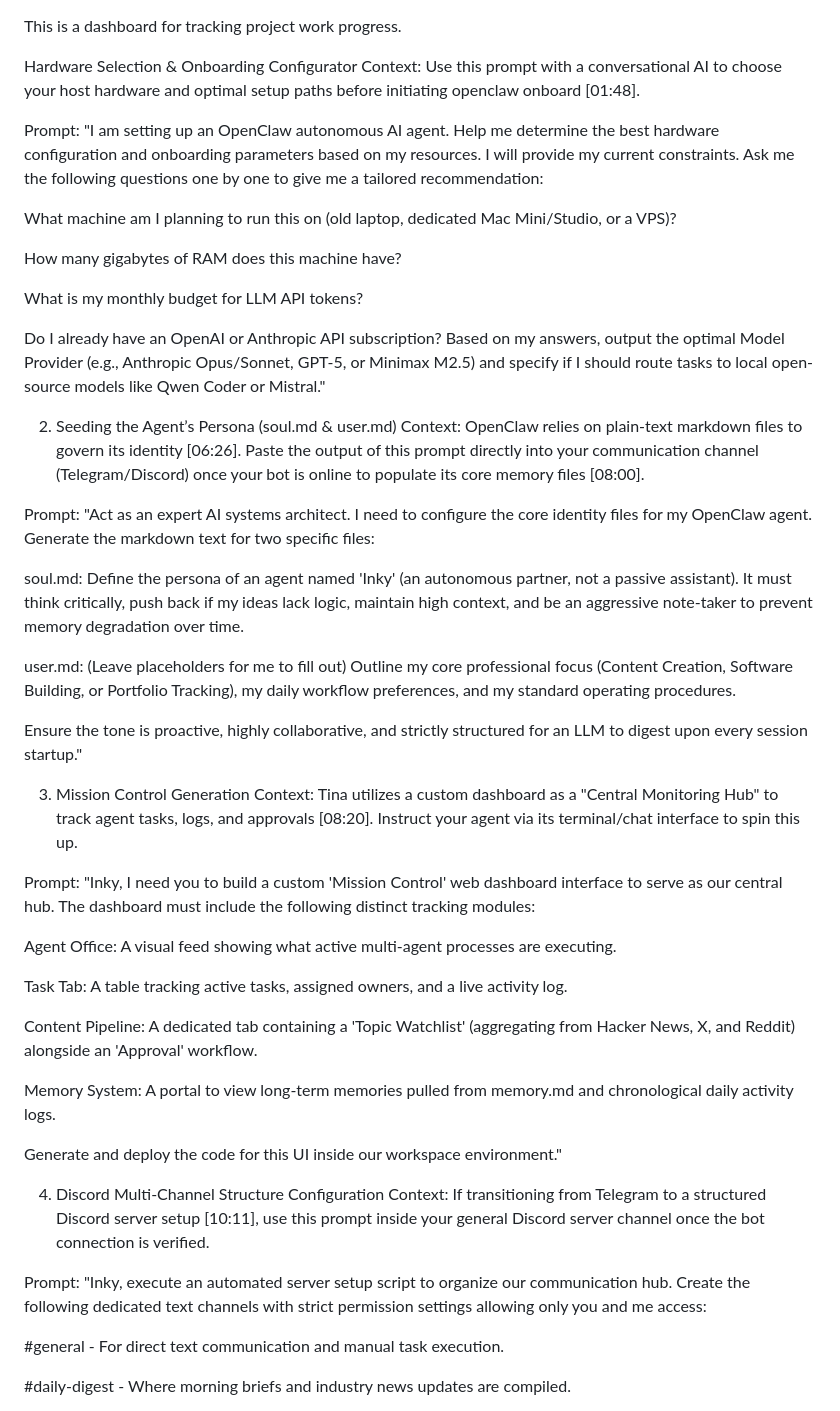
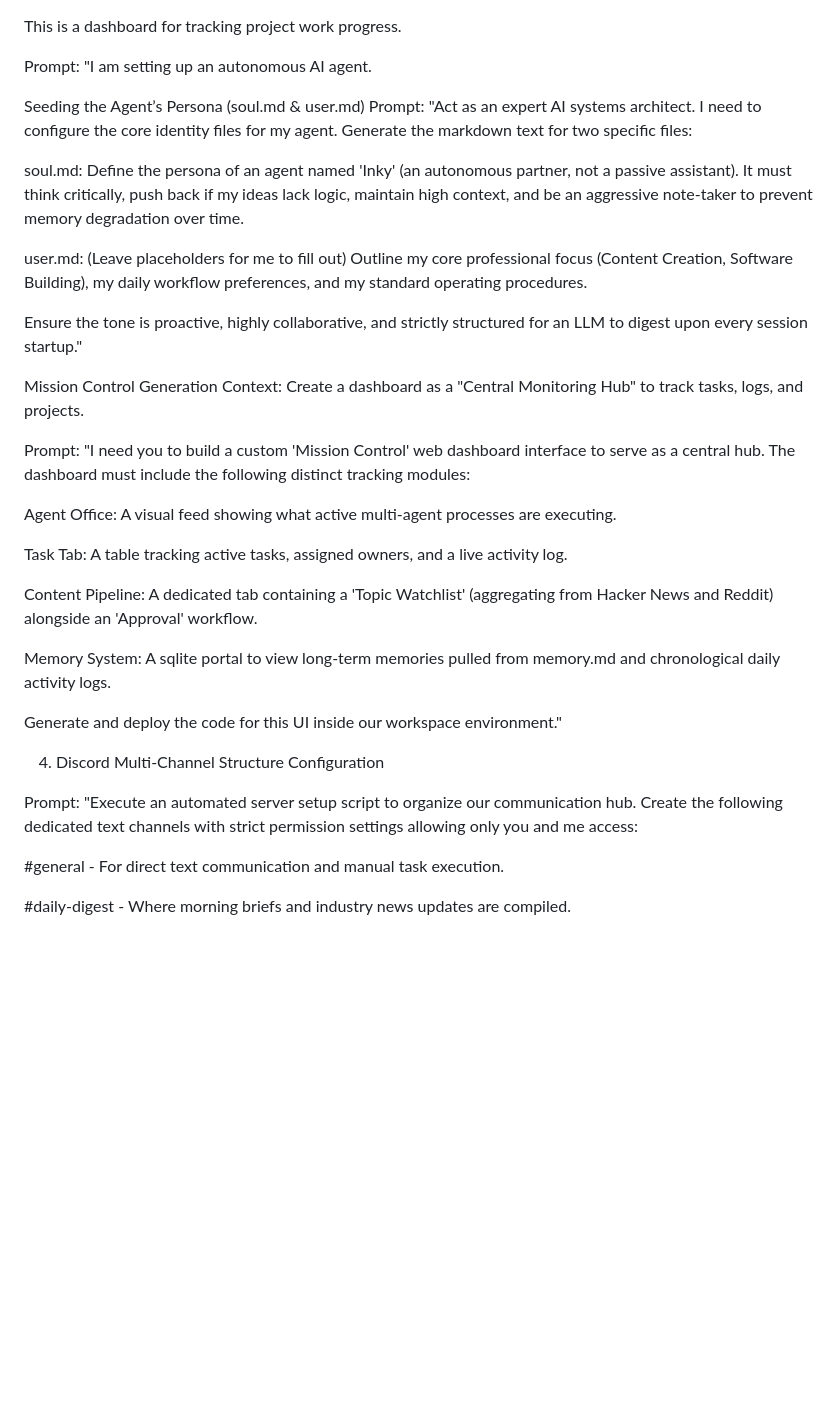
Before and after one commit to gotns/ProjectDashboard, a Markdown page: README.md, the part around the change. GitHub-like rendering; blank space fills up the shorter version.

```diff
--- a/README.md
+++ b/README.md
@@ -1,53 +1,38 @@
 This is a dashboard for tracking project work progress.
 
-Hardware Selection & Onboarding Configurator
-Context: Use this prompt with a conversational AI to choose your host hardware and optimal setup paths before initiating openclaw onboard [01:48].
+Prompt:
+"I am setting up an autonomous AI agent.
 
+Seeding the Agent’s Persona (soul.md & user.md)
 Prompt:
-"I am setting up an OpenClaw autonomous AI agent. Help me determine the best hardware configuration and onboarding parameters based on my resources. I will provide my current constraints. Ask me the following questions one by one to give me a tailored recommendation:
-
-What machine am I planning to run this on (old laptop, dedicated Mac Mini/Studio, or a VPS)?
-
-How many gigabytes of RAM does this machine have?
-
-What is my monthly budget for LLM API tokens?
-
-Do I already have an OpenAI or Anthropic API subscription?
-Based on my answers, output the optimal Model Provider (e.g., Anthropic Opus/Sonnet, GPT-5, or Minimax M2.5) and specify if I should route tasks to local open-source models like Qwen Coder or Mistral."
-
-2. Seeding the Agent’s Persona (soul.md & user.md)
-Context: OpenClaw relies on plain-text markdown files to govern its identity [06:26]. Paste the output of this prompt directly into your communication channel (Telegram/Discord) once your bot is online to populate its core memory files [08:00].
-
-Prompt:
-"Act as an expert AI systems architect. I need to configure the core identity files for my OpenClaw agent. Generate the markdown text for two specific files:
+"Act as an expert AI systems architect. I need to configure the core identity files for my agent. Generate the markdown text for two specific files:
 
 soul.md: Define the persona of an agent named 'Inky' (an autonomous partner, not a passive assistant). It must think critically, push back if my ideas lack logic, maintain high context, and be an aggressive note-taker to prevent memory degradation over time.
 
-user.md: (Leave placeholders for me to fill out) Outline my core professional focus (Content Creation, Software Building, or Portfolio Tracking), my daily workflow preferences, and my standard operating procedures.
+user.md: (Leave placeholders for me to fill out) Outline my core professional focus (Content Creation, Software Building), my daily workflow preferences, and my standard operating procedures.
 
 Ensure the tone is proactive, highly collaborative, and strictly structured for an LLM to digest upon every session startup."
 
-3. Mission Control Generation
-Context: Tina utilizes a custom dashboard as a "Central Monitoring Hub" to track agent tasks, logs, and approvals [08:20]. Instruct your agent via its terminal/chat interface to spin this up.
+Mission Control Generation
+Context: Create a dashboard as a "Central Monitoring Hub" to track tasks, logs, and projects.
 
 Prompt:
-"Inky, I need you to build a custom 'Mission Control' web dashboard interface to serve as our central hub. The dashboard must include the following distinct tracking modules:
+"I need you to build a custom 'Mission Control' web dashboard interface to serve as a central hub. The dashboard must include the following distinct tracking modules:
 
 Agent Office: A visual feed showing what active multi-agent processes are executing.
 
 Task Tab: A table tracking active tasks, assigned owners, and a live activity log.
 
-Content Pipeline: A dedicated tab containing a 'Topic Watchlist' (aggregating from Hacker News, X, and Reddit) alongside an 'Approval' workflow.
+Content Pipeline: A dedicated tab containing a 'Topic Watchlist' (aggregating from Hacker News and Reddit) alongside an 'Approval' workflow.
 
-Memory System: A portal to view long-term memories pulled from memory.md and chronological daily activity logs.
+Memory System: A sqlite portal to view long-term memories pulled from memory.md and chronological daily activity logs.
 
 Generate and deploy the code for this UI inside our workspace environment."
 
 4. Discord Multi-Channel Structure Configuration
-Context: If transitioning from Telegram to a structured Discord server setup [10:11], use this prompt inside your general Discord server channel once the bot connection is verified.
 
 Prompt:
-"Inky, execute an automated server setup script to organize our communication hub. Create the following dedicated text channels with strict permission settings allowing only you and me access:
+"Execute an automated server setup script to organize our communication hub. Create the following dedicated text channels with strict permission settings allowing only you and me access:
 
 #general - For direct text communication and manual task execution.
 
```
